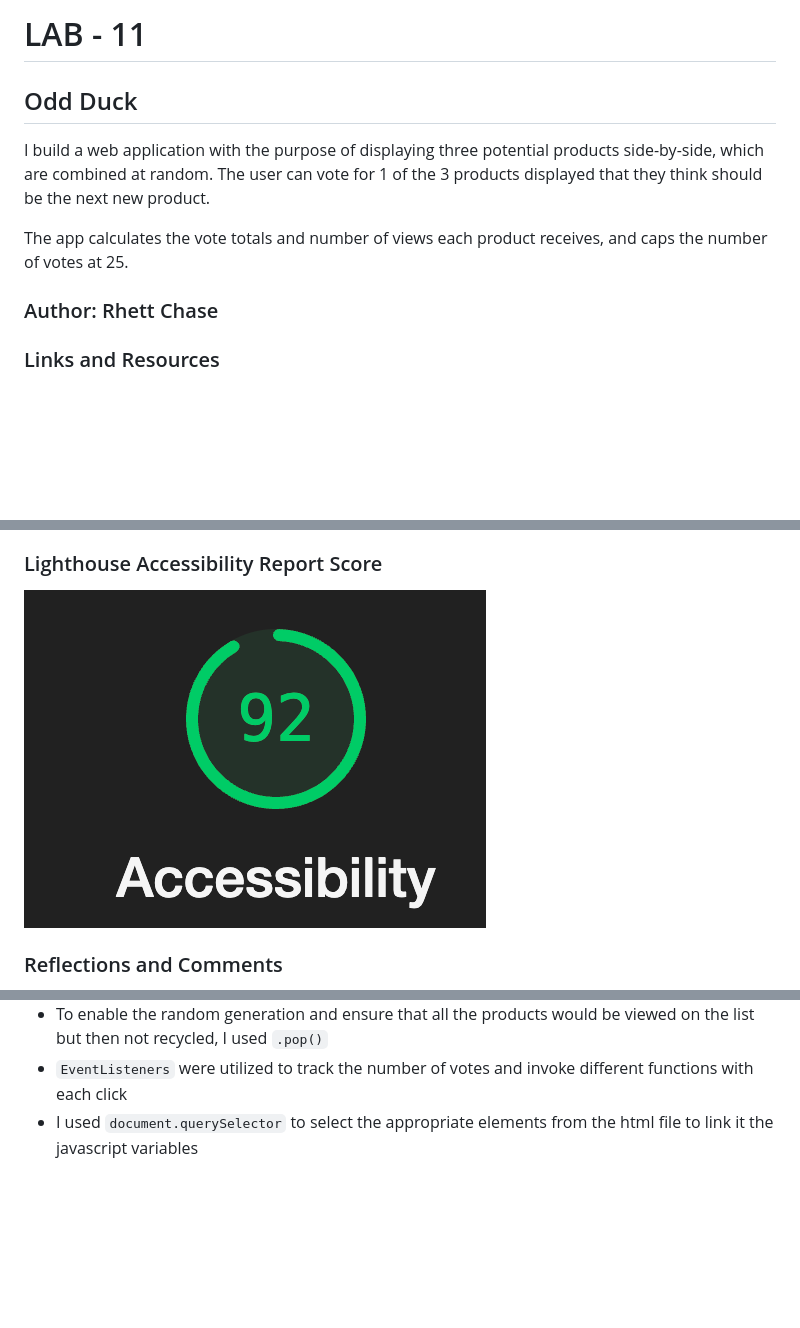
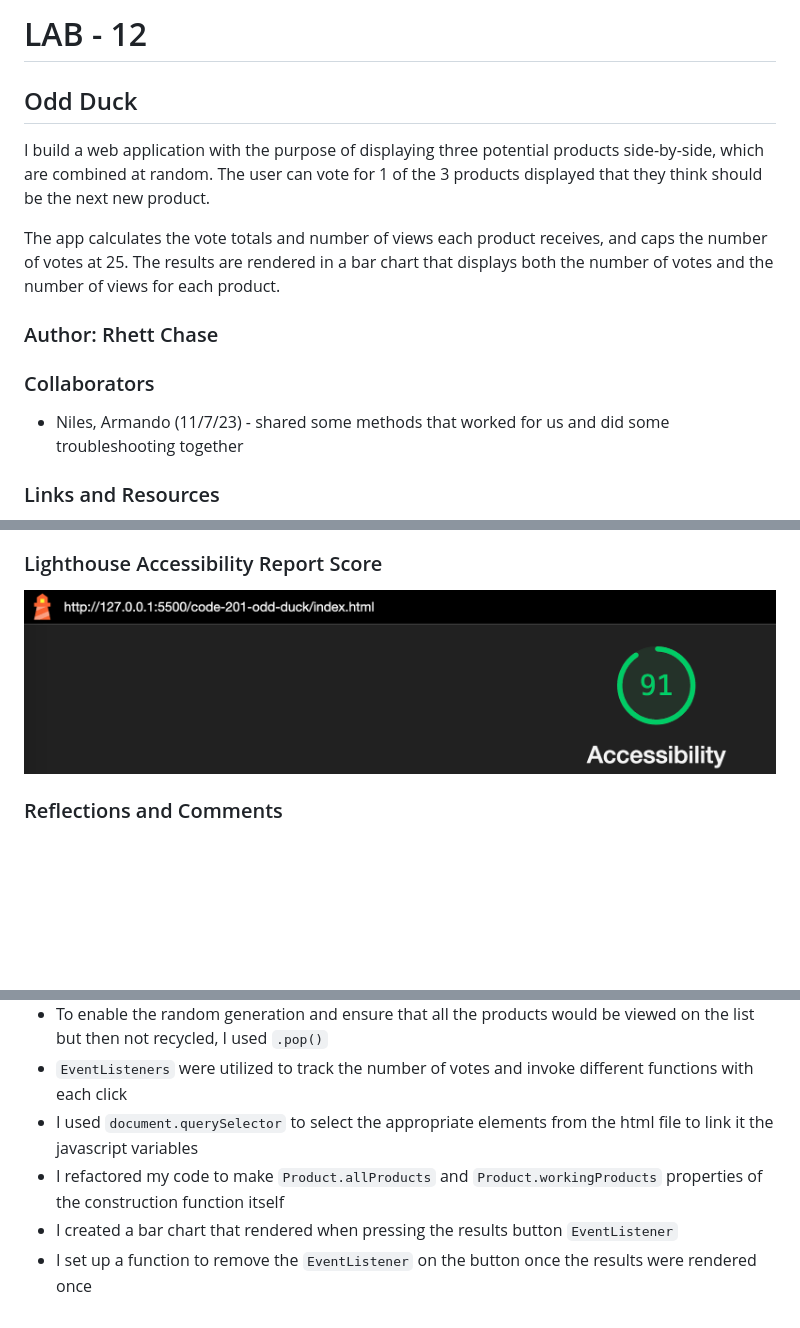
Before and after one commit to rhettchase/code-201-odd-duck, a Markdown page: README.md, 3 parts joined by grey strips. Drawn GitHub-style; pictures changed too: img/accessibility.png; blank space fills up the shorter version.

Commit message:
update README and set click count

```diff
--- a/README.md
+++ b/README.md
@@ -1,12 +1,16 @@
-# LAB - 11
+# LAB - 12
 
 ## Odd Duck
 
 I build a web application with the purpose of displaying three potential products side-by-side, which are combined at random. The user can vote for 1 of the 3 products displayed that they think should be the next new product.
 
-The app calculates the vote totals and number of views each product receives, and caps the number of votes at 25.
+The app calculates the vote totals and number of views each product receives, and caps the number of votes at 25. The results are rendered in a bar chart that displays both the number of votes and the number of views for each product.
 
 ### Author: Rhett Chase
+
+### Collaborators
+
+- Niles, Armando (11/7/23) - shared some methods that worked for us and did some troubleshooting together
 
 ### Links and Resources
 
@@ -27,3 +32,6 @@ The app calculates the vote totals and number of views each product receives, an
 - To enable the random generation and ensure that all the products would be viewed on the list but then not recycled, I used `.pop()`
 - `EventListeners` were utilized to track the number of votes and invoke different functions with each click
 - I used `document.querySelector` to select the appropriate elements from the html file to link it the javascript variables
+- I refactored my code to make `Product.allProducts` and `Product.workingProducts` properties of the construction function itself
+- I created a bar chart that rendered when pressing the results button `EventListener`
+- I set up a function to remove the `EventListener` on the button once the results were rendered once
```
Also changed, not shown: other parts of README.md (+1 -0 lines), 1 other file.
